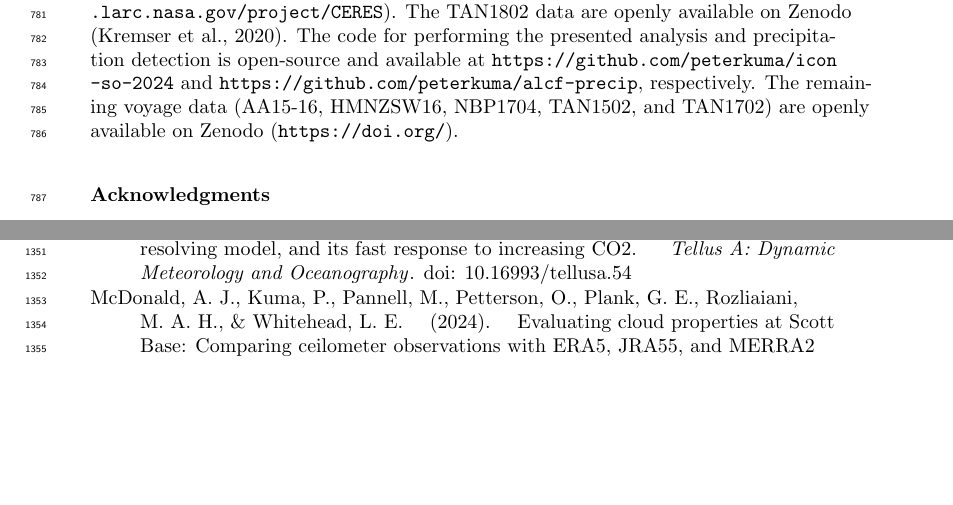
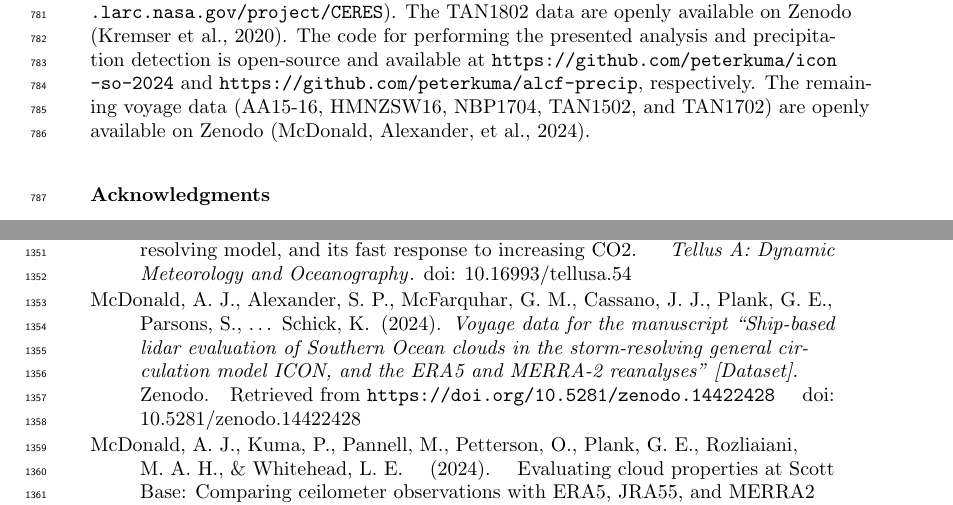
Before and after one commit to peterkuma/icon-so-2024-paper, a LaTeX document (manuscript_agu.tex, which reads manuscript.bib): two parts of pages 26 and 36 of 42, joined at a grey line, cut so that both start at the same text, the shorter picture padded with empty space. Compiled offline with pdfLaTeX.

Commit message:
Dataset reference

```diff
--- a/manuscript.bib
+++ b/manuscript.bib
@@ -2449,3 +2449,12 @@ Koster, R. D. and Gelaro, R. and Stajner, I. and Nielsen, J. E.},
   pages={3065--3083},
   doi={10.1109/TGRS.2009.2027012}
 }
+
+@misc{mcdonald2024b,
+  author={McDonald, Adrian J. and Alexander, Simon P. and McFarquhar, Greg M. and Cassano, John J. and Plank, Graeme E. and Parsons, Simon and Hartery, Sean and Kuma, Peter and Garrett, Sally and Halla, Jamie and Schuddeboom, Alex and Guest, Peter and Schick, Kelly},
+  title={Voyage data for the manuscript ``{Ship-based} lidar evaluation of {Southern Ocean} clouds in the storm-resolving general circulation model {ICON}, and the {ERA5} and {MERRA-2} reanalyses'' [{Dataset}]},
+  year={2024},
+  publisher={Zenodo},
+  doi={10.5281/zenodo.14422428},
+  url={https://doi.org/10.5281/zenodo.14422428}
+}
--- a/manuscript_agu.tex
+++ b/manuscript_agu.tex
@@ -387,7 +387,7 @@ The results imply that SO cloud biases are still a substantial issue even in the
 
 \section*{Open Research Section}
 
-The RV \emph{Polarstern} datasets are openly available on Pangaea (\url{https://pangaea.de}), as listed in Table~\ref{tab:voyage-references}. The MARCUS and MICRE datasets are openly available from ARM (\url{https://www.arm.gov}). The MERRA-2 data are openly available from the NASA Goddard Earth Sciences (GES) Data and Information Services Center (DISC) (\url{https://disc.gsfc.nasa.gov/datasets?project=MERRA-2}). The ERA5 data are openly available from the Copernicus Climate Data Store (CDS) (\url{https://cds.climate.copernicus.eu}). The ICON data are available on the Levante cluster of the DKRZ (\url{https://www.dkrz.de/en/systems/hpc/hlre-4-levante}) after registration at \url{https://luv.dkrz.de/register/}. The CERES products are openly available from the project website (\url{https://ceres.larc.nasa.gov}) and the NASA Atmospheric Science Data Centre (\url{https://asdc.larc.nasa.gov/project/CERES}). The TAN1802 data are openly available on Zenodo \cite{kremser2020}. The code for performing the presented analysis and precipitation detection is open-source and available at \url{https://github.com/peterkuma/icon-so-2024} and \url{https://github.com/peterkuma/alcf-precip}, respectively. The remaining voyage data (AA15-16, HMNZSW16, NBP1704, TAN1502, and TAN1702) are openly available on Zenodo (\url{https://doi.org/}).
+The RV \emph{Polarstern} datasets are openly available on Pangaea (\url{https://pangaea.de}), as listed in Table~\ref{tab:voyage-references}. The MARCUS and MICRE datasets are openly available from ARM (\url{https://www.arm.gov}). The MERRA-2 data are openly available from the NASA Goddard Earth Sciences (GES) Data and Information Services Center (DISC) (\url{https://disc.gsfc.nasa.gov/datasets?project=MERRA-2}). The ERA5 data are openly available from the Copernicus Climate Data Store (CDS) (\url{https://cds.climate.copernicus.eu}). The ICON data are available on the Levante cluster of the DKRZ (\url{https://www.dkrz.de/en/systems/hpc/hlre-4-levante}) after registration at \url{https://luv.dkrz.de/register/}. The CERES products are openly available from the project website (\url{https://ceres.larc.nasa.gov}) and the NASA Atmospheric Science Data Centre (\url{https://asdc.larc.nasa.gov/project/CERES}). The TAN1802 data are openly available on Zenodo \cite{kremser2020}. The code for performing the presented analysis and precipitation detection is open-source and available at \url{https://github.com/peterkuma/icon-so-2024} and \url{https://github.com/peterkuma/alcf-precip}, respectively. The remaining voyage data (AA15-16, HMNZSW16, NBP1704, TAN1502, and TAN1702) are openly available on Zenodo \cite{mcdonald2024b}.
 
 \acknowledgments
 
```
Also changed, not shown: manuscript.bib (2 more changed lines), manuscript_agu.tex (2 more changed lines).
